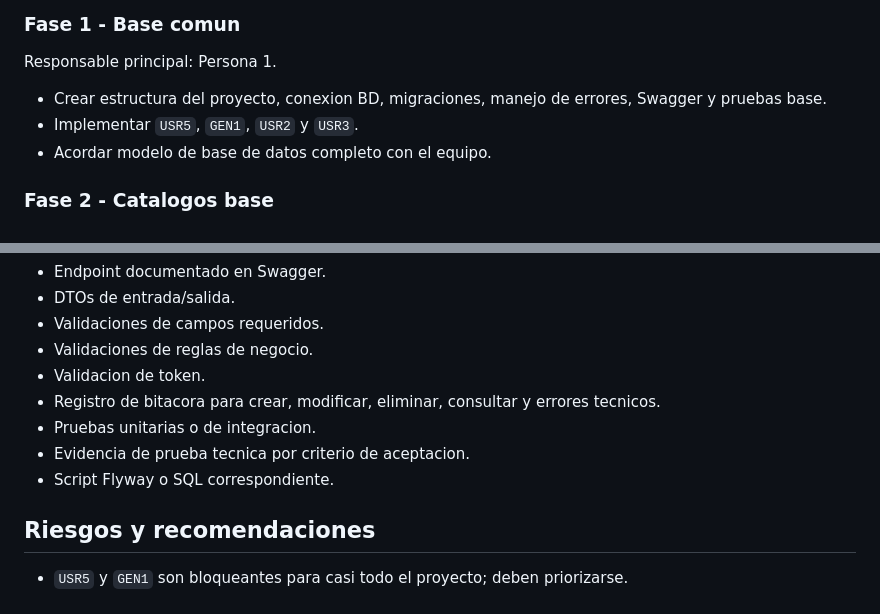
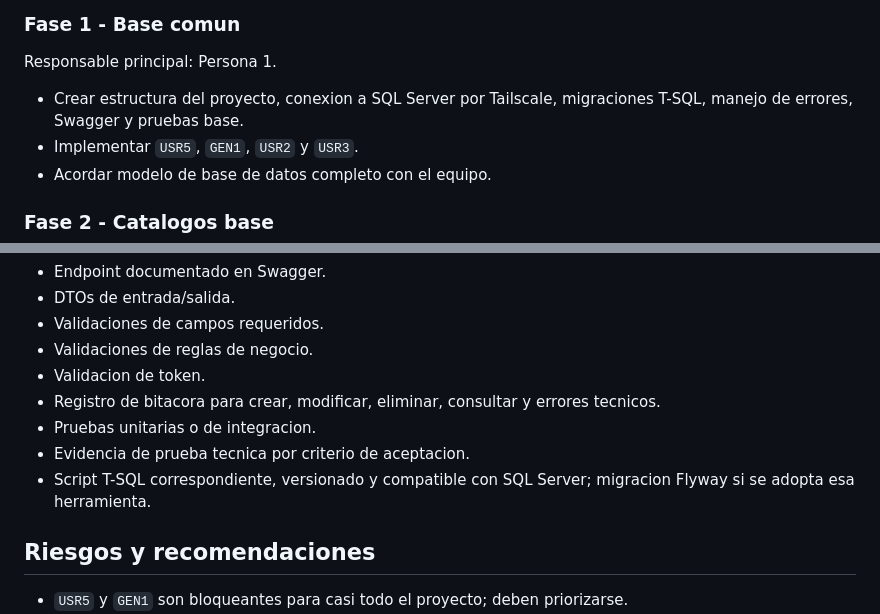
Before and after one commit to JoseMoralesC/Progra_V, a Markdown page: docs/roadmaps/roadmap 1.md, 2 parts joined by grey strips. Rendered like a GitHub page.

```diff
--- a/docs/roadmaps/roadmap 1.md
+++ b/docs/roadmaps/roadmap 1.md
@@ -206,7 +244,7 @@ Entregables:
 
 Responsable principal: Persona 1.
 
-- Crear estructura del proyecto, conexion BD, migraciones, manejo de errores, Swagger y pruebas base.
+- Crear estructura del proyecto, conexion a SQL Server por Tailscale, migraciones T-SQL, manejo de errores, Swagger y pruebas base.
 - Implementar `USR5`, `GEN1`, `USR2` y `USR3`.
 - Acordar modelo de base de datos completo con el equipo.
 
@@ -247,7 +285,7 @@ Cada persona debe entregar por historia:
 - Registro de bitacora para crear, modificar, eliminar, consultar y errores tecnicos.
 - Pruebas unitarias o de integracion.
 - Evidencia de prueba tecnica por criterio de aceptacion.
-- Script Flyway o SQL correspondiente.
+- Script T-SQL correspondiente, versionado y compatible con SQL Server; migracion Flyway si se adopta esa herramienta.
 
 ## Riesgos y recomendaciones
 
```
Also changed, not shown: other parts of docs/roadmaps/roadmap 1.md (+42 -4 lines).
